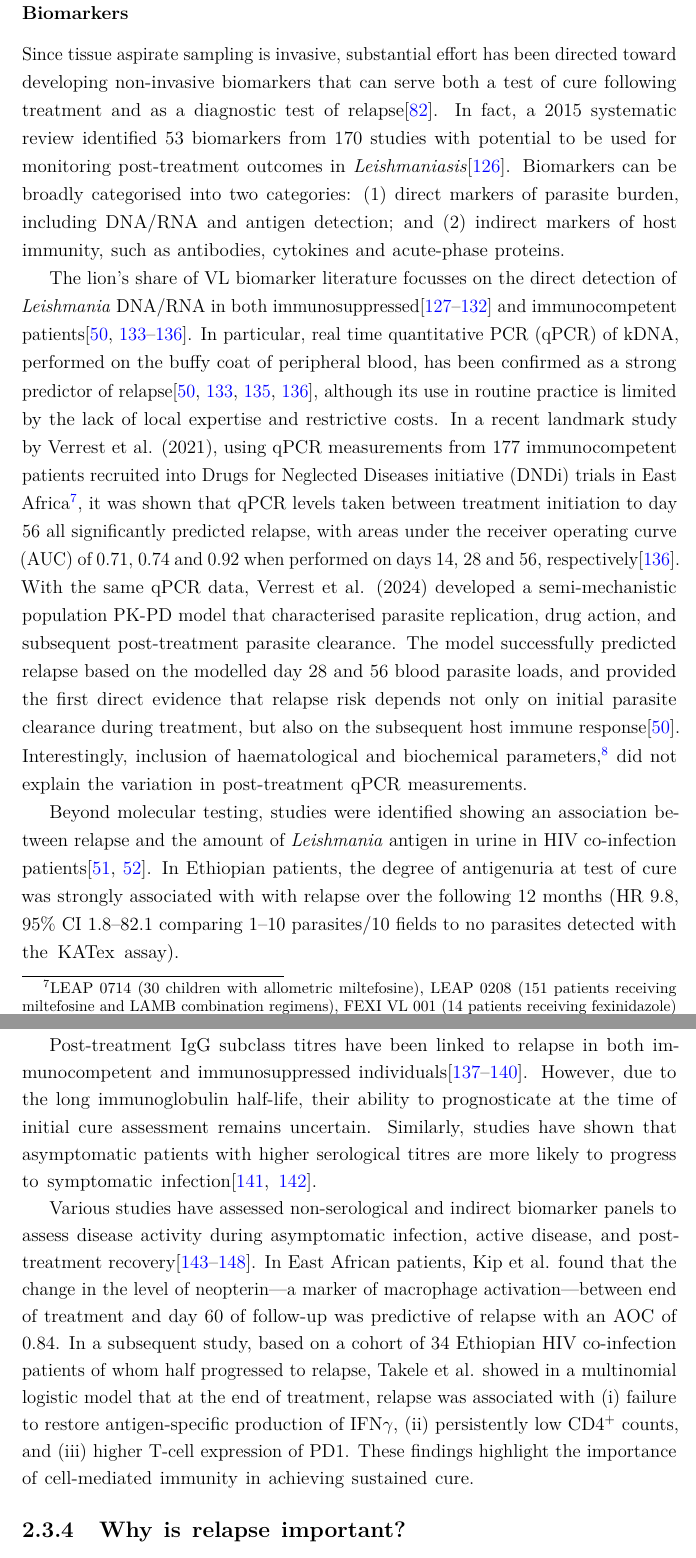
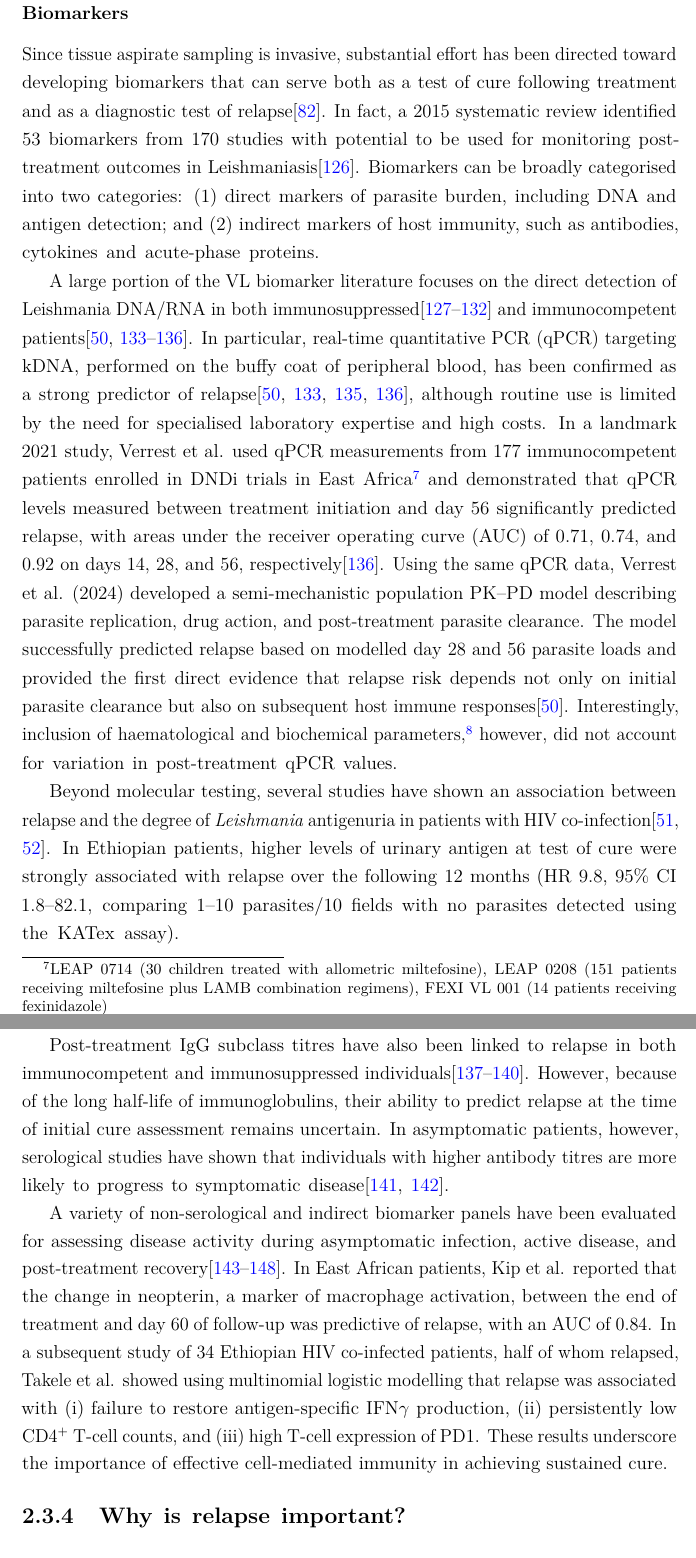
Before and after one commit to jpwil/thesis, a LaTeX thesis (main.tex, which reads text/ch2-background.tex): two parts of pages 33 and 34 of 55, joined at a grey line, cut so that both start at the same text. Compiled offline with pdfLaTeX.

Commit message:
Updated biomarker edits

```diff
--- a/text/ch2-background.tex
+++ b/text/ch2-background.tex
@@ -272,20 +272,20 @@ Lastly, both the intrinsic infectivity of the parasite strain and the developmen
 
 \subsubsection{Biomarkers}
 
-Since tissue aspirate sampling is invasive, substantial effort has been directed toward developing non-invasive biomarkers that can serve both a test of cure following treatment and as a diagnostic test of relapse\cite{WHO2024_Leishmaniasis}. In fact, a 2015 systematic review identified 53 biomarkers from 170 studies with potential to be used for monitoring post-treatment outcomes in \textit{Leishmaniasis}\cite{kip2015}. Biomarkers can be broadly categorised into two categories: (1) direct markers of parasite burden, including DNA/RNA and antigen detection; and (2) indirect markers of host immunity, such as antibodies, cytokines and acute-phase proteins.
+% intro
+Since tissue aspirate sampling is invasive, substantial effort has been directed toward developing biomarkers that can serve both as a test of cure following treatment and as a diagnostic test of relapse\cite{WHO2024_Leishmaniasis}. In fact, a 2015 systematic review identified 53 biomarkers from 170 studies with potential to be used for monitoring post-treatment outcomes in Leishmaniasis\cite{kip2015}. Biomarkers can be broadly categorised into two categories: (1) direct markers of parasite burden, including DNA and antigen detection; and (2) indirect markers of host immunity, such as antibodies, cytokines and acute-phase proteins.
 
-% molecular techniques
-The lion's share of VL biomarker literature focusses on the direct detection of \textit{Leishmania} DNA/RNA in both immunosuppressed\cite{antinori2007, bourgeois2008, cota2017, molina2013, nicodemo2013, verma2017} and immunocompetent patients\cite{hossain2017, mary2006, sudarshan2011, verrest2021, verrest2024}. In particular, real time quantitative PCR (qPCR) of kDNA, performed on the buffy coat of peripheral blood, has been confirmed as a strong predictor of relapse\cite{hossain2017, sudarshan2011, verrest2021, verrest2024}, although its use in routine practice is limited by the lack of local expertise and restrictive costs. In a recent landmark study by Verrest et al. (2021), using qPCR measurements from 177 immunocompetent patients recruited into Drugs for Neglected Diseases initiative (DNDi) trials in East Africa\footnote{LEAP 0714 (30 children with allometric miltefosine), LEAP 0208 (151 patients receiving miltefosine and LAMB combination regimens), FEXI VL 001 (14 patients receiving fexinidazole)}, it was shown that qPCR levels taken between treatment initiation to day 56 all significantly predicted relapse, with areas under the receiver operating curve (AUC) of 0.71, 0.74 and 0.92 when performed on days 14, 28 and 56, respectively\cite{verrest2021}. With the same qPCR data, Verrest et al. (2024) developed a semi-mechanistic population PK-PD model that characterised parasite replication, drug action, and subsequent post-treatment parasite clearance. The model successfully predicted relapse based on the modelled day 28 and 56 blood parasite loads, and provided the first direct evidence that relapse risk depends not only on initial parasite clearance during treatment, but also on the subsequent host immune response\cite{verrest2024}. Interestingly, inclusion of haematological and biochemical parameters,\footnote{including Hb, white blood cells (WBC), platelets and creatinine} did not explain the variation in post-treatment qPCR measurements.
+% molecular markers
+A large portion of the VL biomarker literature focuses on the direct detection of Leishmania DNA/RNA in both immunosuppressed\cite{antinori2007, bourgeois2008, cota2017, molina2013, nicodemo2013, verma2017} and immunocompetent patients\cite{hossain2017, mary2006, sudarshan2011, verrest2021, verrest2024}. In particular, real-time quantitative PCR (qPCR) targeting kDNA, performed on the buffy coat of peripheral blood, has been confirmed as a strong predictor of relapse\cite{hossain2017, sudarshan2011, verrest2021, verrest2024}, although routine use is limited by the need for specialised laboratory expertise and high costs. In a landmark 2021 study, Verrest et al. used qPCR measurements from 177 immunocompetent patients enrolled in DNDi trials in East Africa\footnote{LEAP 0714 (30 children treated with allometric miltefosine), LEAP 0208 (151 patients receiving miltefosine plus LAMB combination regimens), FEXI VL 001 (14 patients receiving fexinidazole)} and demonstrated that qPCR levels measured between treatment initiation and day 56 significantly predicted relapse, with areas under the receiver operating curve (AUC) of 0.71, 0.74, and 0.92 on days 14, 28, and 56, respectively\cite{verrest2021}. Using the same qPCR data, Verrest et al. (2024) developed a semi-mechanistic population PK--PD model describing parasite replication, drug action, and post-treatment parasite clearance. The model successfully predicted relapse based on modelled day 28 and 56 parasite loads and provided the first direct evidence that relapse risk depends not only on initial parasite clearance but also on subsequent host immune responses\cite{verrest2024}. Interestingly, inclusion of haematological and biochemical parameters,\footnote{including Hb, white blood cells (WBC), platelets, and creatinine} however, did not account for variation in post-treatment qPCR values.
 
-% antigen tests
-Beyond molecular testing, studies were identified showing an association between relapse and the amount of \textit{Leishmania} antigen in urine in HIV co-infection patients\cite{vangriensven2018, riera2004}. In Ethiopian patients, the degree of antigenuria at test of cure was strongly associated with with relapse over the following 12 months (HR 9.8, 95\% CI 1.8--82.1 comparing 1--10 parasites/10 fields to no parasites detected with the KATex assay).
+% antigen testing
+Beyond molecular testing, several studies have shown an association between relapse and the degree of \textit{Leishmania} antigenuria in patients with HIV co-infection\cite{vangriensven2018, riera2004}. In Ethiopian patients, higher levels of urinary antigen at test of cure were strongly associated with relapse over the following 12 months (HR 9.8, 95\% CI 1.8--82.1, comparing 1--10 parasites/10 fields with no parasites detected using the KATex assay).
 
-% serology
-Post-treatment IgG subclass titres have been linked to relapse in both immunocompetent and immunosuppressed individuals\cite{bhattacharyya2014, mondal2019-serology, mollett2019, kuschnir2021}. However, due to the long immunoglobulin half-life, their ability to prognosticate at the time of initial cure assessment remains uncertain. Similarly, studies have shown that asymptomatic patients with higher serological titres are more likely to progress to symptomatic infection\cite{chapman2015, vangriensven2024_preleish}.
+% serology (antibody)
+Post-treatment IgG subclass titres have also been linked to relapse in both immunocompetent and immunosuppressed individuals\cite{bhattacharyya2014, mondal2019-serology, mollett2019, kuschnir2021}. However, because of the long half-life of immunoglobulins, their ability to predict relapse at the time of initial cure assessment remains uncertain. In asymptomatic patients, however, serological studies have shown that individuals with higher antibody titres are more likely to progress to symptomatic disease\cite{chapman2015, vangriensven2024_preleish}.
 
-% cytokines
-Various studies have assessed non-serological and indirect biomarker panels to assess disease activity during asymptomatic infection, active disease, and post-treatment recovery\cite{samant2021, takele2022, tadesse2021, guedes2022, kip2018, torres2025}. In East African patients, Kip et al. found that the change in the level of neopterin---a marker of macrophage activation---between end of treatment and day 60 of follow-up was predictive of relapse with an AOC of 0.84. In a subsequent study, based on a cohort of 34 Ethiopian HIV co-infection patients of whom half progressed to relapse, Takele et al. showed in a multinomial logistic model that at the end of treatment, relapse was associated with (i) failure to restore antigen-specific production of IFN$\gamma$, (ii) persistently low CD4\textsuperscript{+} counts, and (iii) higher T-cell expression of PD1. These findings highlight the importance of cell-mediated immunity in achieving  sustained cure.
-
+% other biomarkers - cytokines
+A variety of non-serological and indirect biomarker panels have been evaluated for assessing disease activity during asymptomatic infection, active disease, and post-treatment recovery\cite{samant2021, takele2022, tadesse2021, guedes2022, kip2018, torres2025}. In East African patients, Kip et al. reported that the change in neopterin, a marker of macrophage activation, between the end of treatment and day 60 of follow-up was predictive of relapse, with an AUC of 0.84. In a subsequent study of 34 Ethiopian HIV co-infected patients, half of whom relapsed, Takele et al. showed using multinomial logistic modelling that relapse was associated with (i) failure to restore antigen-specific IFN$\gamma$ production, (ii) persistently low CD4\textsuperscript{+} T-cell counts, and (iii) high T-cell expression of PD1. These results underscore the importance of effective cell-mediated immunity in achieving sustained cure.
 \subsection{Why is relapse important?}
 
 Relapse is harmful at the individual level not only from the increased morbidity and mortality caused by the infection itself, but also from the potentially toxic second-line regimens. Excess direct and indirect costs, including loss of patient income due to prolonged hospital admissions, can impose significant financial strain on households already affected by poverty.
```
Also changed, not shown: text/ch2-background.tex (1 more changed lines).
